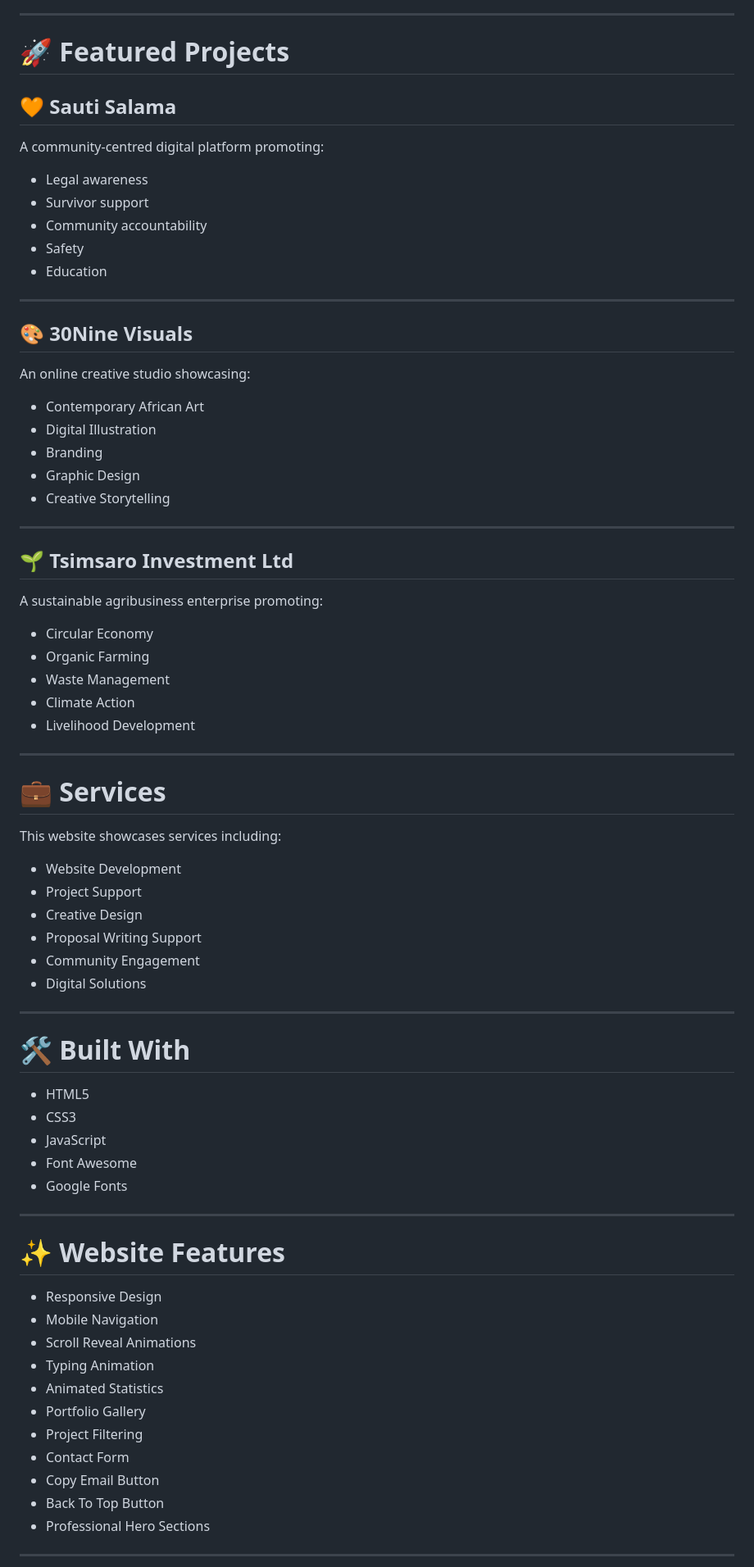
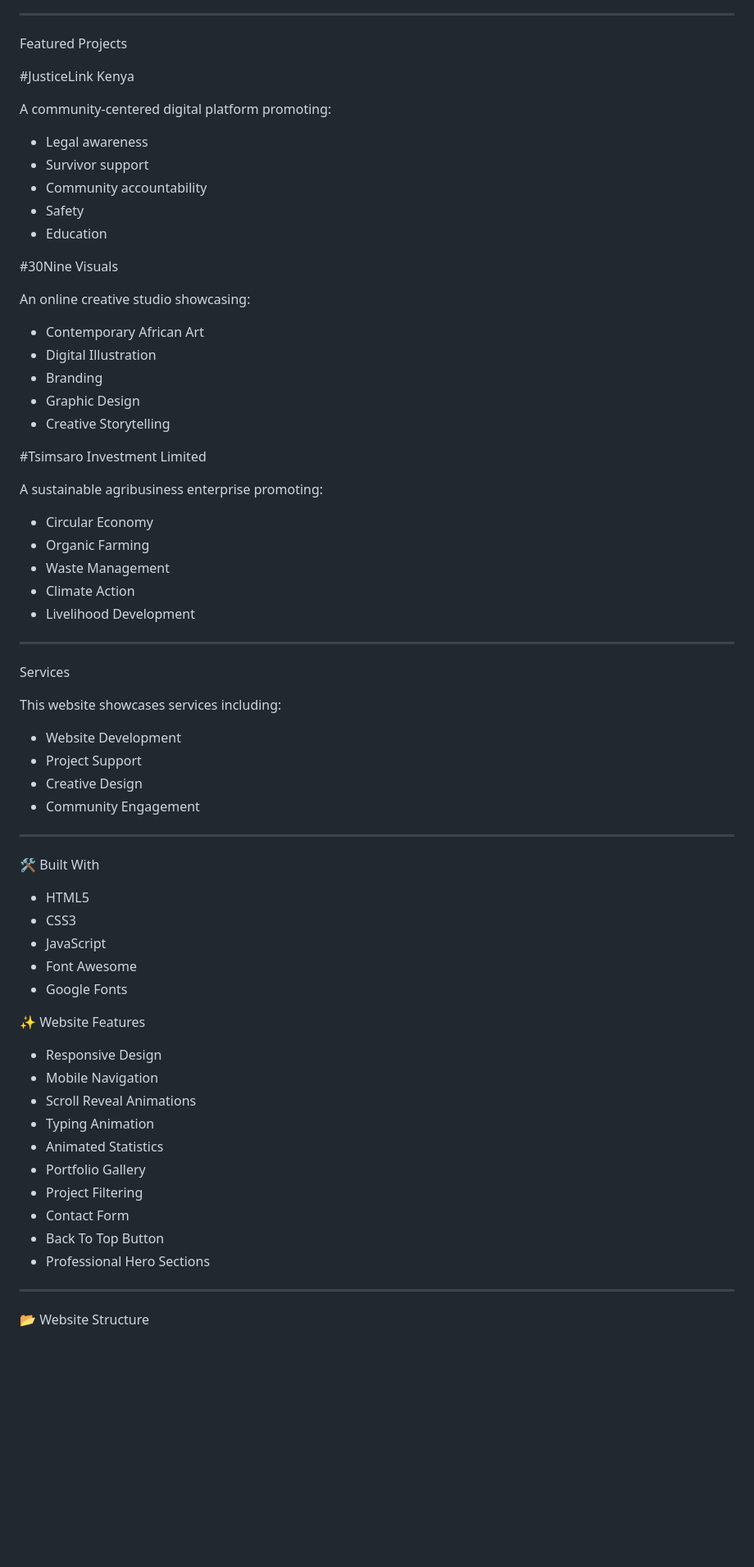
Before and after one commit to deborahandanje-rgb/MY-PORTFOLIO, a Markdown page: README.md, the part around one of its changes. Shown at 82% size. Drawn GitHub-style; blank space fills up the shorter version.

Commit message:
Revise README.md for clarity and updated content
Updated portfolio details, improved project descriptions, and refined sections for clarity.

```diff
--- a/README.md
+++ b/README.md
@@ -37,11 +29,11 @@ My work spans:
 
 ---
 
-# 🚀 Featured Projects
+Featured Projects
 
-## 🧡 Sauti Salama
+#JusticeLink Kenya
 
-A community-centred digital platform promoting:
+A community-centered digital platform promoting:
 
 - Legal awareness
 - Survivor support
@@ -49,9 +41,7 @@ A community-centred digital platform promoting:
 - Safety
 - Education
 
----
-
-## 🎨 30Nine Visuals
+#30Nine Visuals
 
 An online creative studio showcasing:
 
@@ -61,9 +51,7 @@ An online creative studio showcasing:
 - Graphic Design
 - Creative Storytelling
 
----
-
-## 🌱 Tsimsaro Investment Ltd
+#Tsimsaro Investment Limited
 
 A sustainable agribusiness enterprise promoting:
 
@@ -74,21 +62,17 @@ A sustainable agribusiness enterprise promoting:
 - Livelihood Development
 
 ---
-
-# 💼 Services
+Services
 
 This website showcases services including:
 
 - Website Development
 - Project Support
 - Creative Design
-- Proposal Writing Support
 - Community Engagement
-- Digital Solutions
 
 ---
-
-# 🛠 Built With
+🛠 Built With
 
 - HTML5
 - CSS3
@@ -96,9 +80,7 @@ This website showcases services including:
 - Font Awesome
 - Google Fonts
 
----
-
-# ✨ Website Features
+✨ Website Features
 
 - Responsive Design
 - Mobile Navigation
@@ -108,9 +90,9 @@ This website showcases services including:
 - Portfolio Gallery
 - Project Filtering
 - Contact Form
-- Copy Email Button
 - Back To Top Button
 - Professional Hero Sections
 
 ---
+📂 Website Structure
 
```
Also changed, not shown: other parts of README.md (+10 -29 lines).
